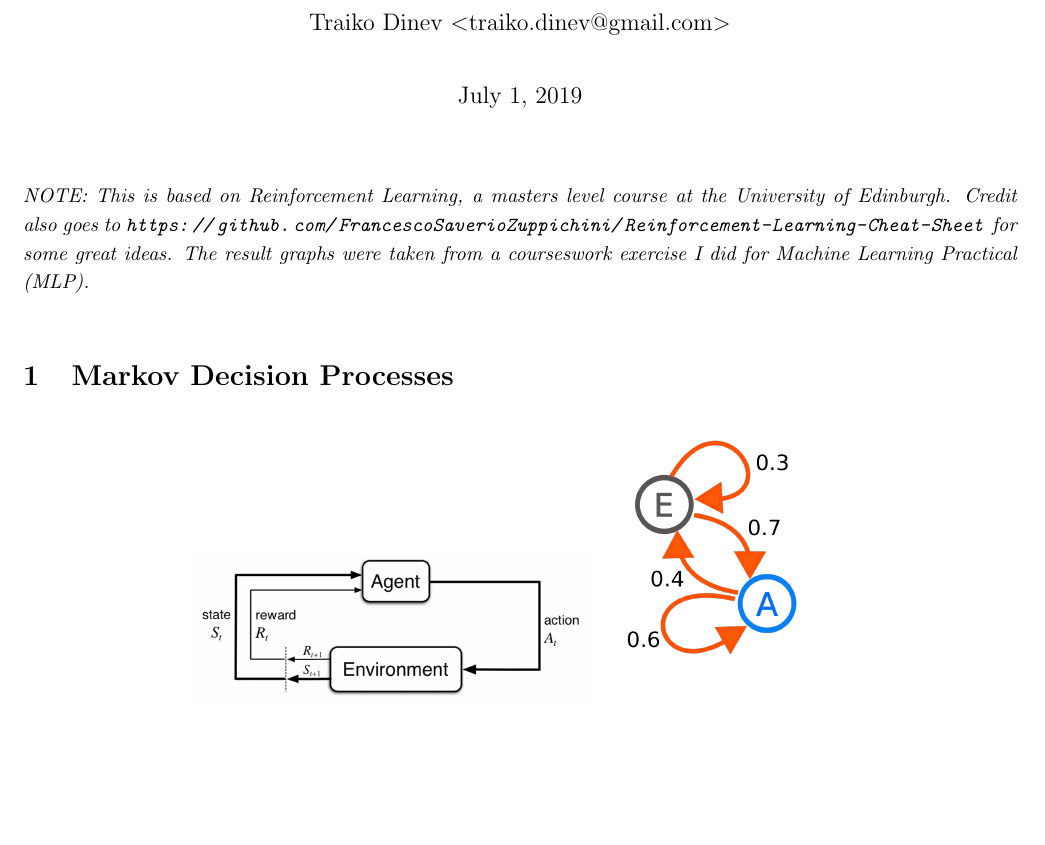
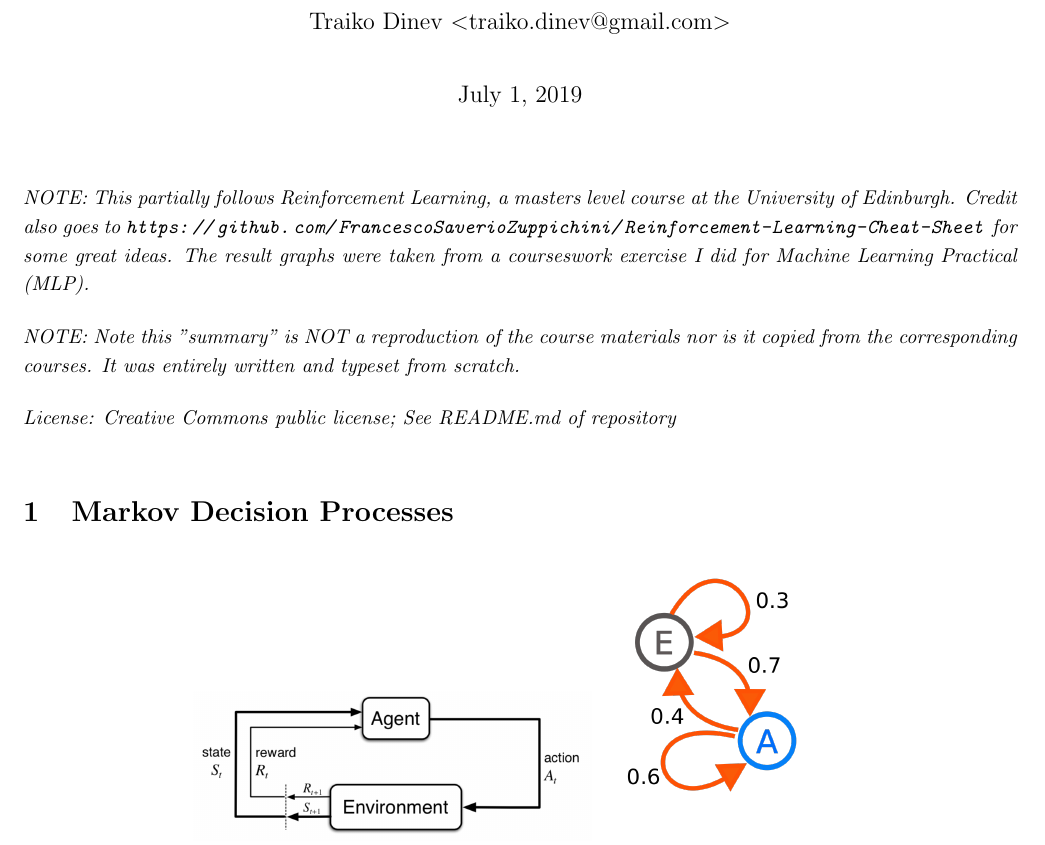
Before and after one commit to traikodinev/topic_summaries, a LaTeX document (computer_science/reinforcement_learning/summary.tex): part of page 1 of 14, cut so that both start at the same text, the shorter picture padded with empty space. Compiled offline with pdfLaTeX.

Commit message:
fix RL copyright

```diff
--- a/computer_science/reinforcement_learning/summary.tex
+++ b/computer_science/reinforcement_learning/summary.tex
@@ -67,7 +67,11 @@
 \begin{document}
 
 \maketitle
-\textit{NOTE: This is based on Reinforcement Learning, a masters level course at the University of Edinburgh. Credit also goes to \url{https://github.com/FrancescoSaverioZuppichini/Reinforcement-Learning-Cheat-Sheet} for some great ideas. The result graphs were taken from a courseswork exercise I did for Machine Learning Practical (MLP).}
+\textit{NOTE: This partially follows Reinforcement Learning, a masters level course at the University of Edinburgh. Credit also goes to \url{https://github.com/FrancescoSaverioZuppichini/Reinforcement-Learning-Cheat-Sheet} for some great ideas. The result graphs were taken from a courseswork exercise I did for Machine Learning Practical (MLP).}
+
+\textit{NOTE: Note this "summary" is NOT a reproduction of the course materials nor is it copied from the corresponding courses. It was entirely written and typeset from scratch.}
+
+\textit{License: Creative Commons public license; See README.md of repository}
 
 \section{Markov Decision Processes}
 \begin{figure}[ht]
```
Also changed, not shown: computer_science/reinforcement_learning/summary.pdf, 1 other file.
